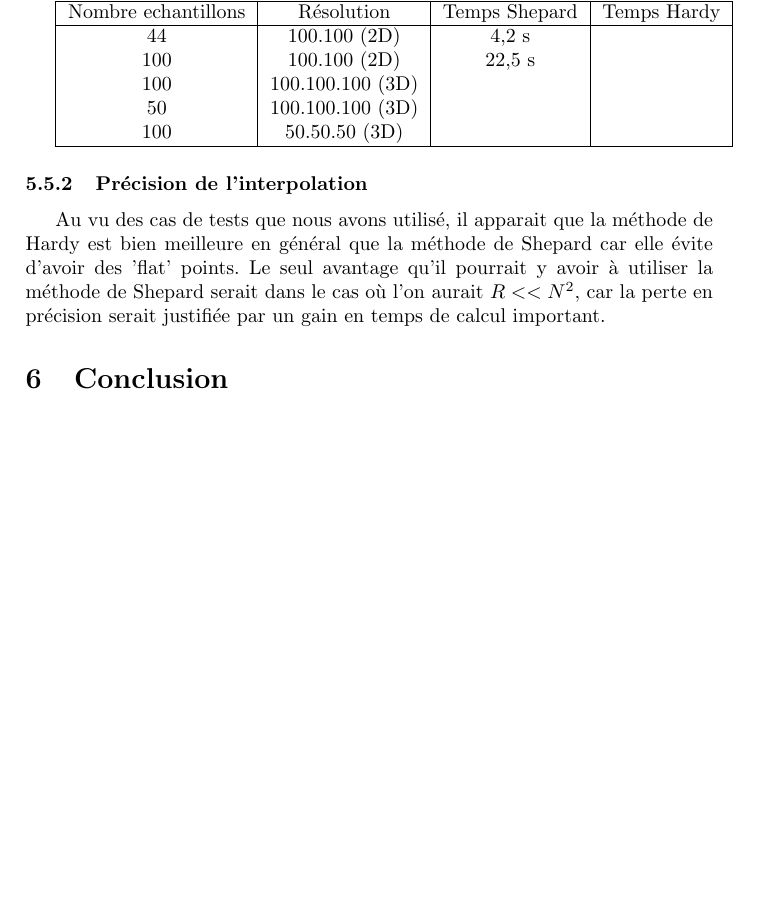
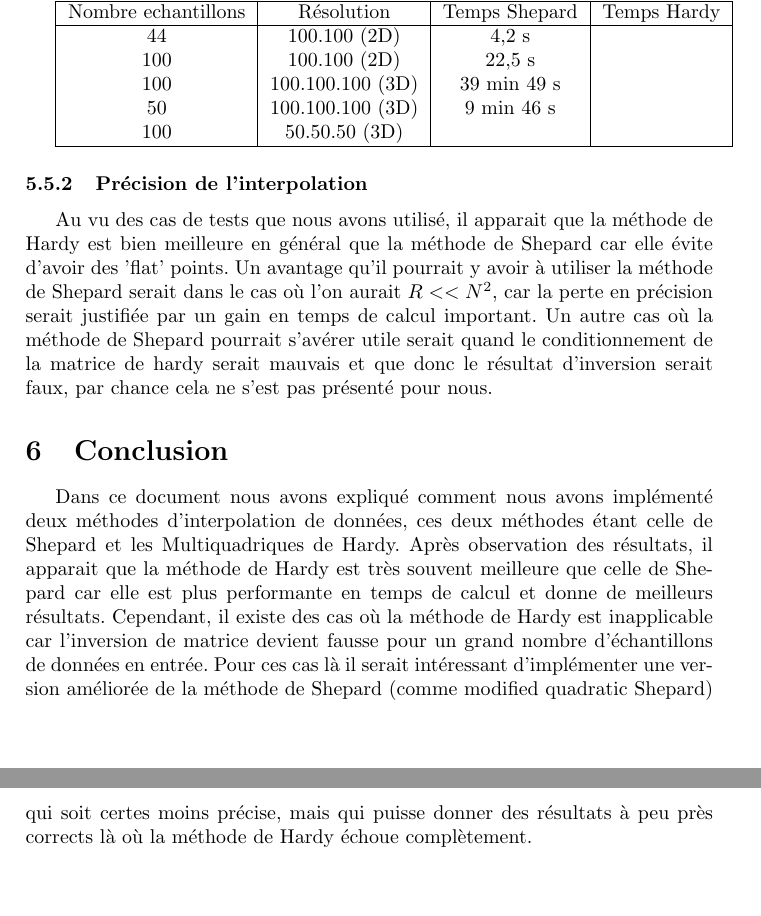
Before and after one commit to baupetit/VisuScaterredData, a LaTeX document (rapport/rapport.tex): part of page 10 of 10 before the commit and two parts of pages 10 and 11 of 11 after it, the two joined at a grey line, cut so that both start at the same text, the shorter picture padded with empty space. Compiled offline with pdfLaTeX; a LaTeX package or settings file that is missing is left out.

Commit message:
Conclusion

```diff
--- a/rapport/rapport.tex
+++ b/rapport/rapport.tex
@@ -272,17 +272,18 @@ Nombre echantillons & Résolution & Temps Shepard & Temps Hardy \\
 \hline
 44 & 100.100 (2D) & 4,2 s & \\
 100 & 100.100 (2D) & 22,5 s & \\
-100 & 100.100.100 (3D) & & \\
-50 & 100.100.100 (3D) & & \\
+100 & 100.100.100 (3D) & 39 min 49 s & \\
+50 & 100.100.100 (3D) & 9 min 46 s& \\
 100 & 50.50.50 (3D) & & \\
 \hline
 \end{tabular}
 
 \subsubsection{Précision de l'interpolation}
 \label{subsec:precision_interpolation}
-Au vu des cas de tests que nous avons utilisé, il apparait que la méthode de Hardy est bien meilleure en général que la méthode de Shepard car elle évite d'avoir des 'flat' points. Le seul avantage qu'il pourrait y avoir à utiliser la méthode de Shepard serait dans le cas où l'on aurait $R<<N^{2}$, car la perte en précision serait justifiée par un gain en temps de calcul important.
+Au vu des cas de tests que nous avons utilisé, il apparait que la méthode de Hardy est bien meilleure en général que la méthode de Shepard car elle évite d'avoir des 'flat' points. Un avantage qu'il pourrait y avoir à utiliser la méthode de Shepard serait dans le cas où l'on aurait $R<<N^{2}$, car la perte en précision serait justifiée par un gain en temps de calcul important. Un autre cas où la méthode de Shepard pourrait s'avérer utile serait quand le conditionnement de la matrice de hardy serait mauvais et que donc le résultat d'inversion serait faux, par chance cela ne s'est pas présenté pour nous.
 
 \section{Conclusion}
 \label{sec:conclusion}
+Dans ce document nous avons expliqué comment nous avons implémenté deux méthodes d'interpolation de données, ces deux méthodes étant celle de Shepard et les Multiquadriques de Hardy. Après observation des résultats, il apparait que la méthode de Hardy est très souvent meilleure que celle de Shepard car elle est plus performante en temps de calcul et donne de meilleurs résultats. Cependant, il existe des cas où la méthode de Hardy est inapplicable car l'inversion de matrice devient fausse pour un grand nombre d'échantillons de données en entrée. Pour ces cas là il serait intéressant d'implémenter une version améliorée de la méthode de Shepard (comme modified quadratic Shepard) qui soit certes moins précise, mais qui puisse donner des résultats à peu près corrects là où la méthode de Hardy échoue complètement.
 
 \end{document}
```
